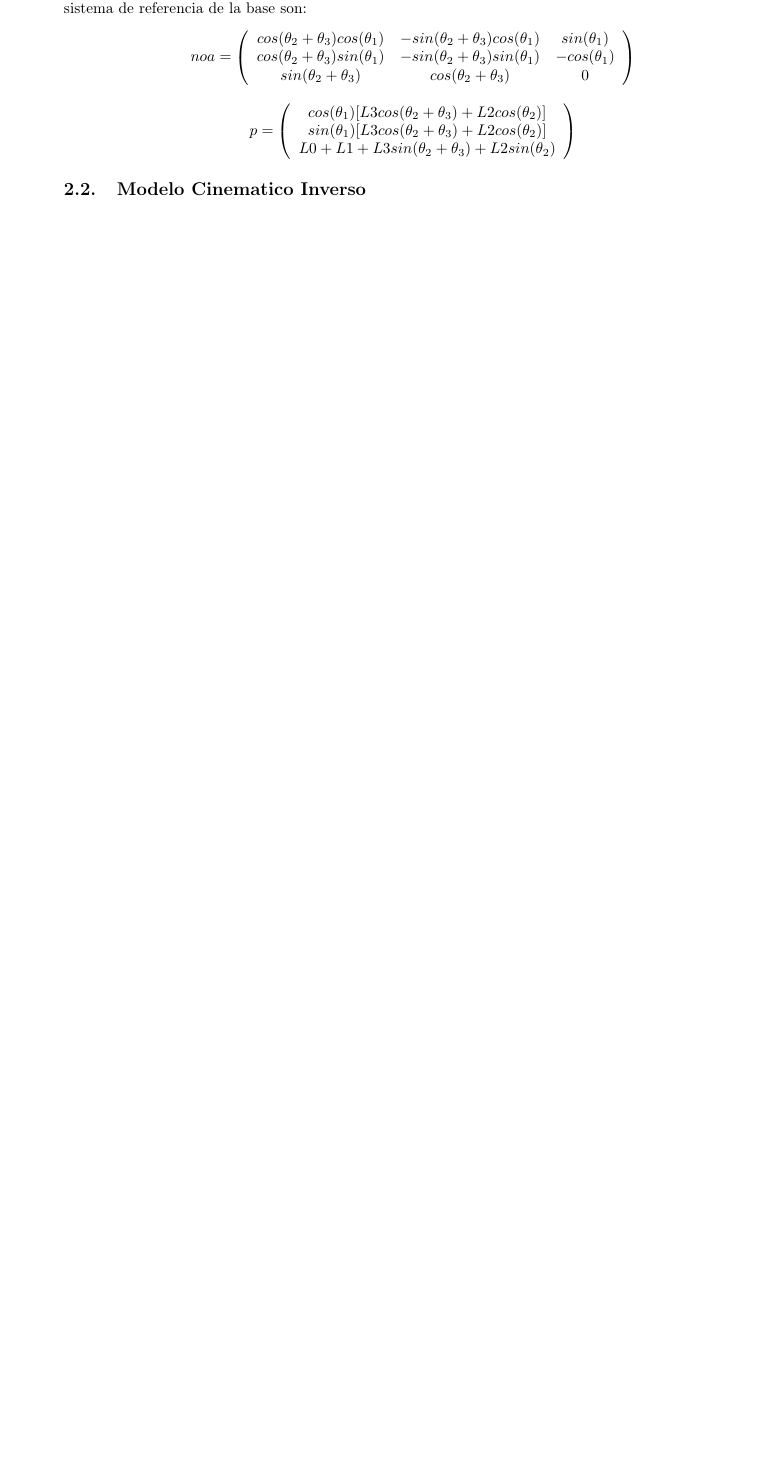
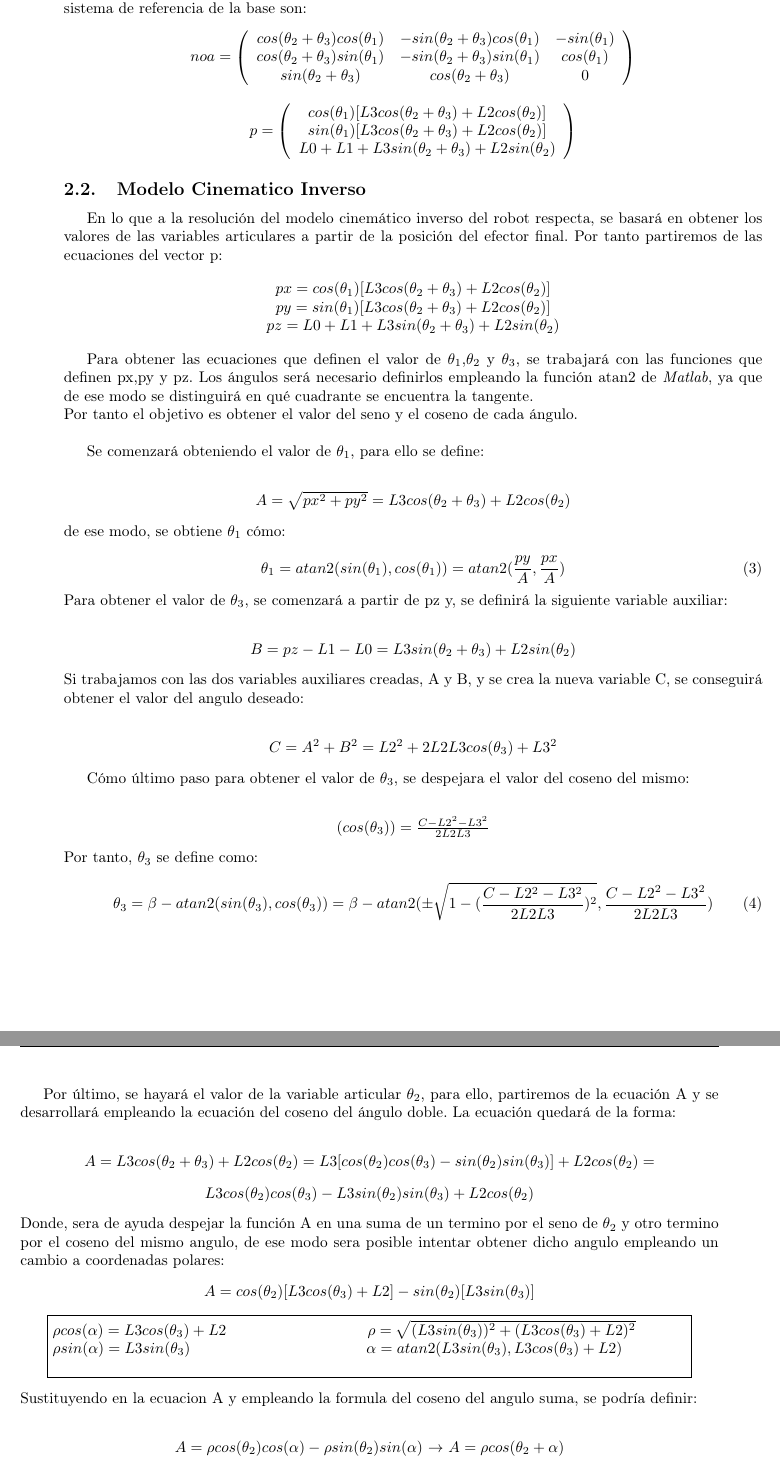
Before and after one commit to Arrivederccimamasita/Robot_RRR_CyPR, a LaTeX document (Latex/0main.tex, which reads Latex/1AnalisisCinDin.tex): part of page 5 of 9 before the commit and two parts of pages 5 and 6 of 10 after it, the two joined at a grey line, cut so that both start at the same text, the shorter picture padded with empty space. Compiled offline with pdfLaTeX.

Commit message:
Anadido el MCI a la memoria

```diff
--- a/Latex/1AnalisisCinDin.tex
+++ b/Latex/1AnalisisCinDin.tex
@@ -85,3 +85,61 @@ sin(\theta_{2}+\theta_{3})		 		  &		 cos(\theta_{2}+\theta_{3})		        & 		0
 	\end{array} \right) \]
 
 	\subsection{Modelo Cinematico Inverso}
+
+	En lo que a la resolución del modelo cinemático inverso del robot respecta, se basará en obtener los valores de las variables articulares a partir de la posición del efector final. Por tanto partiremos de las ecuaciones del vector p:
+
+	\begin{center}
+		$px=cos(\theta_{1})[L3cos(\theta_{2}+\theta_{3}) + L2cos(\theta_{2})]$ \\
+		$py=sin(\theta_{1})[L3cos(\theta_{2}+\theta_{3}) + L2cos(\theta_{2})]$ \\
+		$pz=L0 + L1 + L3sin(\theta_{2}+\theta_{3}) + L2sin(\theta_{2})$
+	\end{center}
+
+	Para obtener las ecuaciones que definen el valor de $\theta_{1}$,$\theta_{2}$ y $\theta_{3}$, se trabajará con las funciones que definen px,py y pz. Los ángulos será necesario definirlos empleando la función atan2 de \textit{Matlab}, ya que de ese modo se distinguirá en qué cuadrante se encuentra la tangente.\\
+	Por tanto el objetivo es obtener el valor del seno y el coseno de cada ángulo.\\
+
+	Se comenzará obteniendo el valor de $\theta_{1}$, para ello se define:\\
+	\begin{center}
+		$ A = \sqrt{px^{2}+py^{2}} = L3cos(\theta_{2}+\theta_{3}) + L2cos(\theta_{2})$
+	\end{center}
+	de ese modo, se obtiene $\theta_{1}$ cómo:\\
+	\begin{equation}
+	\theta_{1}=atan2(sin(\theta_{1}),cos(\theta_{1}))=atan2(\frac{py}{A},\frac{px}{A})
+	\end{equation}
+	Para obtener el valor de $\theta_{3}$, se comenzará a partir de pz y, se definirá la siguiente variable auxiliar:\\
+	\begin{center}
+		$ B=pz-L1-L0=L3sin(\theta_{2}+\theta_{3}) + L2sin(\theta_{2})$
+	\end{center}
+	Si trabajamos con las dos variables auxiliares creadas, A y B, y se crea la nueva variable C, se conseguirá obtener el valor del angulo deseado:\\
+	\begin{center}
+		$C= A^{2} + B^{2} = L2^{2}+ 2L2L3cos(\theta_{3}) + L3^{2} $
+	\end{center}
+
+	Cómo último paso para obtener el valor de $\theta_{3}$, se despejara el valor del coseno del mismo:\\
+	\begin{center}
+		$ (cos(\theta_{3})) = \frac{C-L2^{2}-L3^{2}}{2L2L3} $
+	\end{center}
+	Por tanto, $\theta_{3}$ se define como:\\
+	\begin{equation}
+	\theta_{3}=\beta -atan2(sin(\theta_{3}),cos(\theta_{3}))=\beta-atan2(\pm \sqrt{1-(\frac{C-L2^{2}-L3^{2}}{2L2L3})^{2}},\frac{C-L2^{2}-L3^{2}}{2L2L3} )
+	\end{equation}
+
+	\newpage
+	Por último, se hayará el valor de la variable articular $\theta_{2}$, para ello, partiremos de la ecuación A y se desarrollará empleando la ecuación del coseno del ángulo doble. La ecuación quedará de la forma: \\
+	\begin{center}
+		$A=L3cos(\theta_{2}+\theta_{3})+L2cos(\theta_{2})=L3[cos(\theta_{2})cos(\theta_{3})-sin(\theta_{2})sin(\theta_{3})]+L2cos(\theta_{2})=$\\ \vspace{0.3cm} $L3cos(\theta_{2})cos(\theta_{3})-L3sin(\theta_{2})sin(\theta_{3})+L2cos(\theta_{2})$
+	\end{center}
+Donde, sera de ayuda despejar la función A en una suma de un termino por el seno de $ \theta_{2}$ y otro termino por el coseno del mismo angulo, de ese modo sera posible intentar obtener dicho angulo empleando un cambio a coordenadas polares:
+	\begin{center}
+		$A=cos(\theta_{2})[L3cos(\theta_{3})+L2]-sin(\theta_{2})[L3sin(\theta_{3})]$\\
+		\vspace{0.3cm}
+		\fbox{%
+			\begin{minipage}[b][1.2cm][c]{0.9\textwidth}
+				$\rho cos(\alpha)=L3cos(\theta_{3})+L2$ \hspace*{3cm} $\rho=\sqrt{(L3sin(\theta_{3}))^{2}+(L3cos(\theta_{3})+L2)^{2}} $\\
+				$\rho sin(\alpha)=L3sin(\theta_{3})$ \hspace*{3.8cm} $\alpha=atan2(L3sin(\theta_{3}),L3cos(\theta_{3})+L2)$\\
+			\end{minipage}
+		}\hfill
+	\end{center}
+	Sustituyendo en la ecuacion A  y empleando la formula del coseno del angulo suma, se podría definir:\\
+	\begin{center}
+	$A=\rho cos(\theta_{2})cos(\alpha)-\rho sin(\theta_{2})sin(\alpha)$ $\rightarrow$ $A=\rho cos(\theta_{2}+\alpha)$
+	\end{center}
```
Also changed, not shown: Latex/0main.pdf, Latex/1AnalisisCinDin.tex (19 more changed lines), 10 other files.
